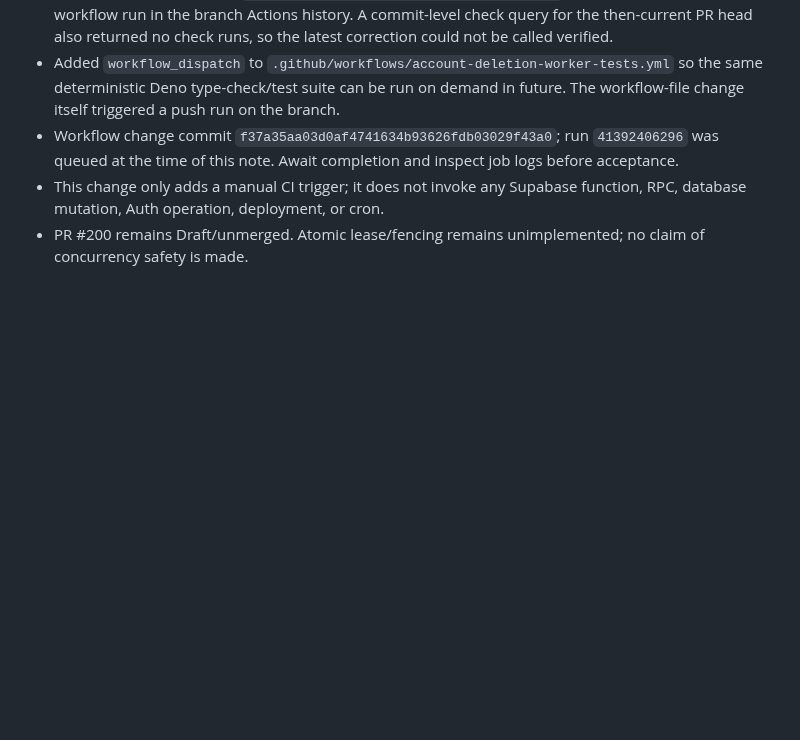
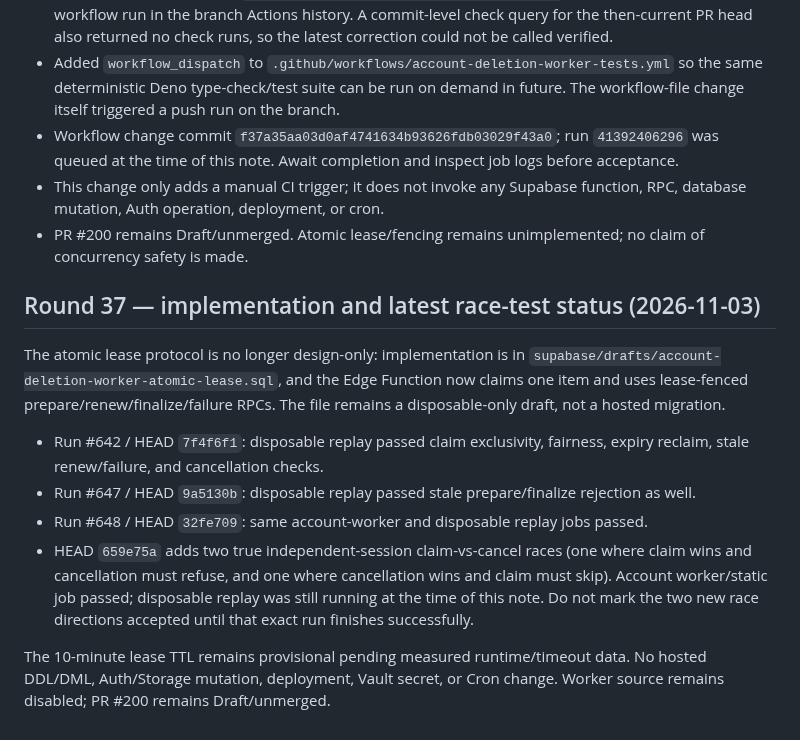
Before and after one commit to elmjp1990-ux/my-ai-roleplay, a Markdown page: supabase/drafts/account-deletion-worker-concurrency-audit-2026-11-02.md, the part around the change. GitHub-like rendering; blank space fills up the shorter version.

Commit message:
docs: update account deletion concurrency audit implementation status

```diff
--- a/supabase/drafts/account-deletion-worker-concurrency-audit-2026-11-02.md
+++ b/supabase/drafts/account-deletion-worker-concurrency-audit-2026-11-02.md
@@ -118,3 +118,15 @@ Commits: 60e339fed954533b6ea95fd8652504576682c99b (worker), 380ab0567c700feac602
 - Workflow change commit `f37a35aa03d0af4741634b93626fdb03029f43a0`; run `41392406296` was queued at the time of this note. Await completion and inspect job logs before acceptance.
 - This change only adds a manual CI trigger; it does not invoke any Supabase function, RPC, database mutation, Auth operation, deployment, or cron.
 - PR #200 remains Draft/unmerged. Atomic lease/fencing remains unimplemented; no claim of concurrency safety is made.
+
+
+## Round 37 — implementation and latest race-test status (2026-11-03)
+
+The atomic lease protocol is no longer design-only: implementation is in `supabase/drafts/account-deletion-worker-atomic-lease.sql`, and the Edge Function now claims one item and uses lease-fenced prepare/renew/finalize/failure RPCs. The file remains a disposable-only draft, not a hosted migration.
+
+- Run #642 / HEAD `7f4f6f1`: disposable replay passed claim exclusivity, fairness, expiry reclaim, stale renew/failure, and cancellation checks.
+- Run #647 / HEAD `9a5130b`: disposable replay passed stale prepare/finalize rejection as well.
+- Run #648 / HEAD `32fe709`: same account-worker and disposable replay jobs passed.
+- HEAD `659e75a` adds two true independent-session claim-vs-cancel races (one where claim wins and cancellation must refuse, and one where cancellation wins and claim must skip). Account worker/static job passed; disposable replay was still running at the time of this note. Do not mark the two new race directions accepted until that exact run finishes successfully.
+
+The 10-minute lease TTL remains provisional pending measured runtime/timeout data. No hosted DDL/DML, Auth/Storage mutation, deployment, Vault secret, or Cron change. Worker source remains disabled; PR #200 remains Draft/unmerged.
```
